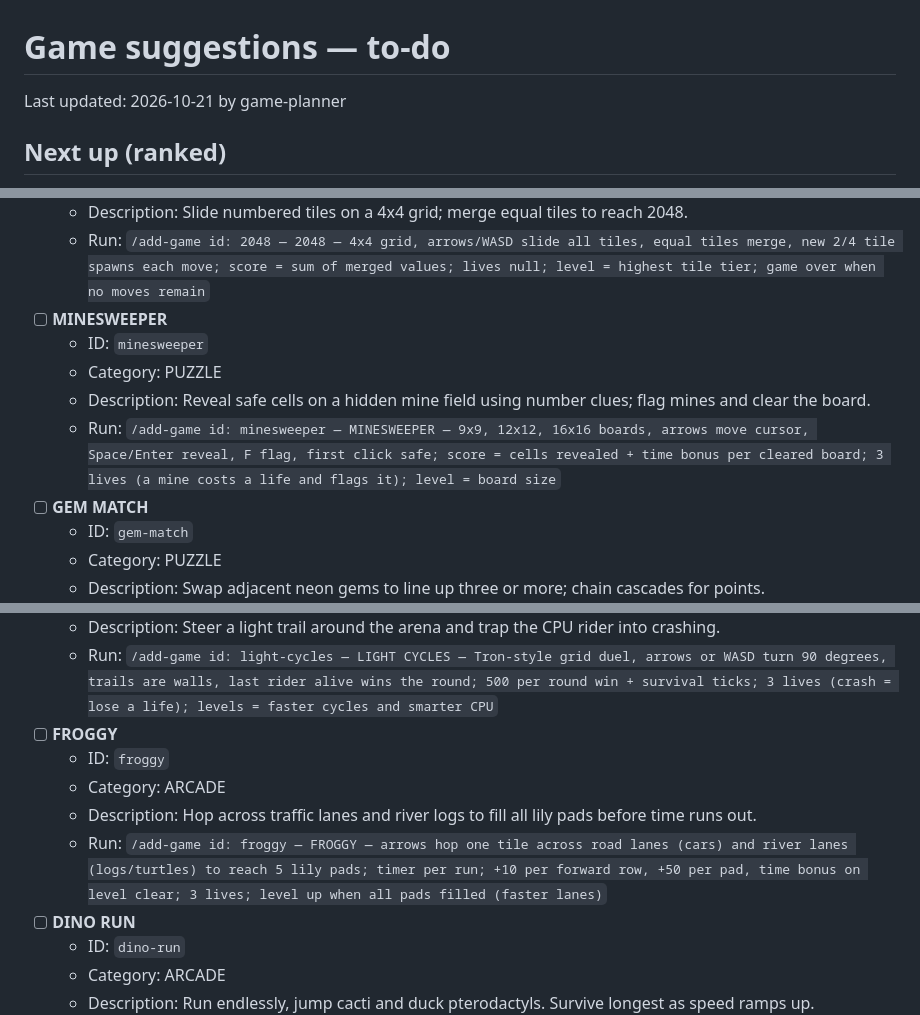
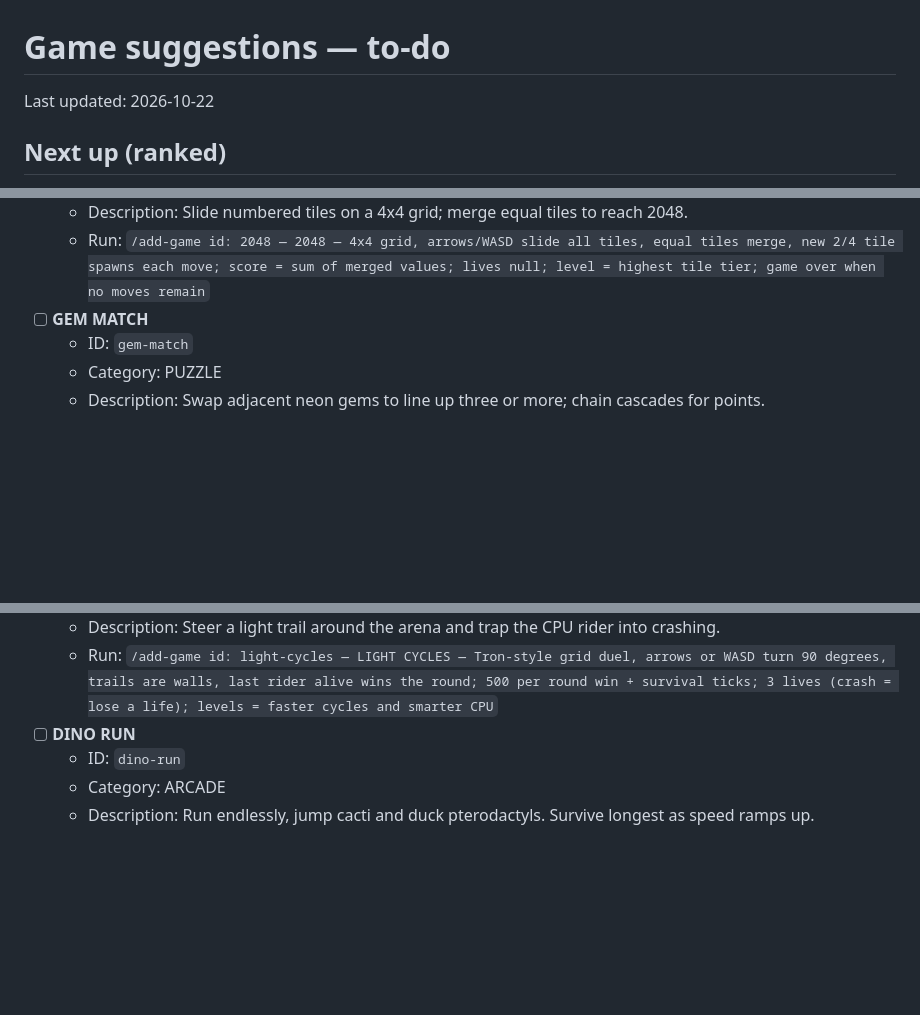
Before and after one commit to Oliverikx/05-arcade-vault, a Markdown page: resources/game-suggestions-todo.md, 3 parts joined by grey strips. Drawn GitHub-style; blank space fills up the shorter version.

Commit message:
feat(todos): update last modified date and remove completed game suggestions

```diff
--- a/resources/game-suggestions-todo.md
+++ b/resources/game-suggestions-todo.md
@@ -1,6 +1,6 @@
 # Game suggestions — to-do
 
-Last updated: 2026-10-21 by game-planner
+Last updated: 2026-10-22
 
 ## Next up (ranked)
 
@@ -19,11 +19,6 @@ Last updated: 2026-10-21 by game-planner
   - Category: PUZZLE
   - Description: Slide numbered tiles on a 4x4 grid; merge equal tiles to reach 2048.
   - Run: `/add-game id: 2048 — 2048 — 4x4 grid, arrows/WASD slide all tiles, equal tiles merge, new 2/4 tile spawns each move; score = sum of merged values; lives null; level = highest tile tier; game over when no moves remain`
-- [ ] **MINESWEEPER**
-  - ID: `minesweeper`
-  - Category: PUZZLE
-  - Description: Reveal safe cells on a hidden mine field using number clues; flag mines and clear the board.
-  - Run: `/add-game id: minesweeper — MINESWEEPER — 9x9, 12x12, 16x16 boards, arrows move cursor, Space/Enter reveal, F flag, first click safe; score = cells revealed + time bonus per cleared board; 3 lives (a mine costs a life and flags it); level = board size`
 - [ ] **GEM MATCH**
   - ID: `gem-match`
   - Category: PUZZLE
@@ -64,11 +59,6 @@ Last updated: 2026-10-21 by game-planner
   - Category: VERSUS
   - Description: Steer a light trail around the arena and trap the CPU rider into crashing.
   - Run: `/add-game id: light-cycles — LIGHT CYCLES — Tron-style grid duel, arrows or WASD turn 90 degrees, trails are walls, last rider alive wins the round; 500 per round win + survival ticks; 3 lives (crash = lose a life); levels = faster cycles and smarter CPU`
-- [ ] **FROGGY**
-  - ID: `froggy`
-  - Category: ARCADE
-  - Description: Hop across traffic lanes and river logs to fill all lily pads before time runs out.
-  - Run: `/add-game id: froggy — FROGGY — arrows hop one tile across road lanes (cars) and river lanes (logs/turtles) to reach 5 lily pads; timer per run; +10 per forward row, +50 per pad, time bonus on level clear; 3 lives; level up when all pads filled (faster lanes)`
 - [ ] **DINO RUN**
   - ID: `dino-run`
   - Category: ARCADE
```
Also changed, not shown: other parts of resources/game-suggestions-todo.md (+2 -0 lines).
